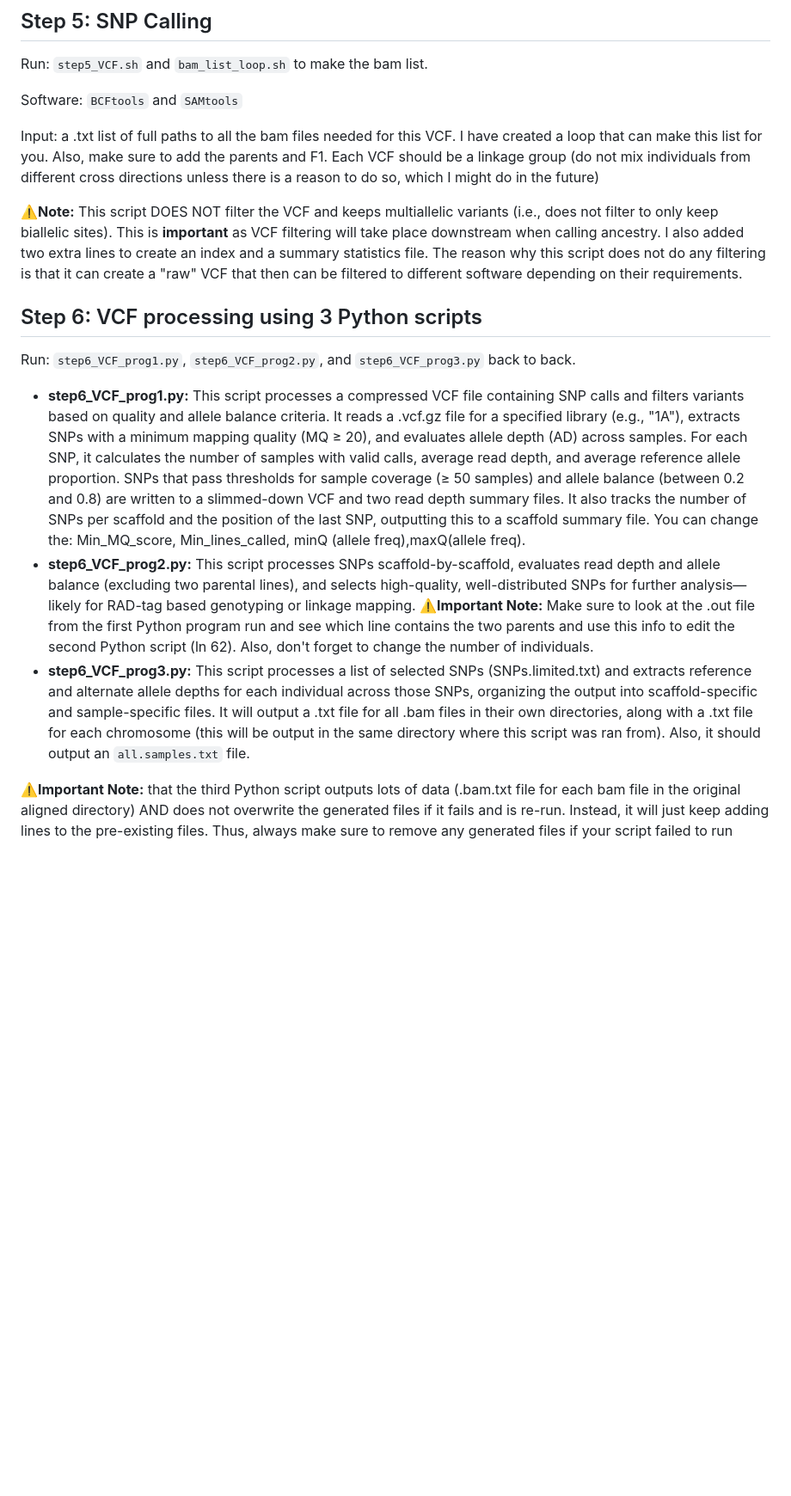
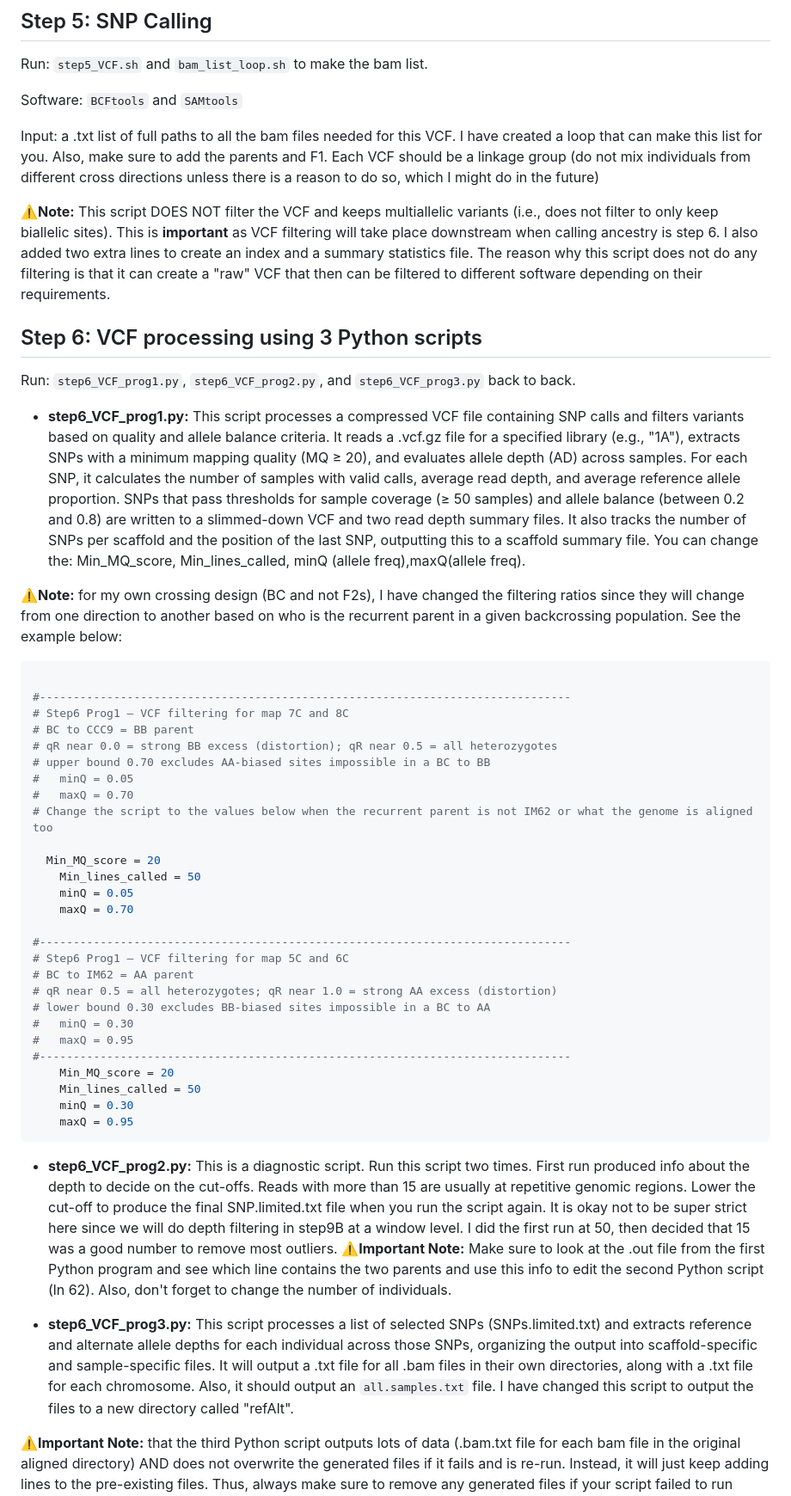
Before and after one commit to Hagar-Soliman/Segregation_Distortion_Mapping, a Markdown page: README.md, the part around the change. Shown at 86% size. GitHub-like rendering; blank space fills up the shorter version.

````diff
--- a/README.md
+++ b/README.md
@@ -74,13 +74,48 @@ Software: `BCFtools` and `SAMtools`
 
 Input: a .txt list of full paths to all the bam files needed for this VCF. I have created a loop that can make this list for you. Also, make sure to add the parents and F1. Each VCF should be a linkage group (do not mix individuals from different cross directions unless there is a reason to do so, which I might do in the future)
 
-**⚠️Note:** This script DOES NOT filter the VCF and keeps multiallelic variants (i.e., does not filter to only keep biallelic sites). This is **important** as VCF filtering will take place downstream when calling ancestry. I also added two extra lines to create an index and a summary statistics file. The reason why this script does not do any filtering is that it can create a "raw" VCF that then can be filtered to different software depending on their requirements.
+**⚠️Note:** This script DOES NOT filter the VCF and keeps multiallelic variants (i.e., does not filter to only keep biallelic sites). This is **important** as VCF filtering will take place downstream when calling ancestry is step 6. I also added two extra lines to create an index and a summary statistics file. The reason why this script does not do any filtering is that it can create a "raw" VCF that then can be filtered to different software depending on their requirements.
 
 ## Step 6: VCF processing using 3 Python scripts
 Run: `step6_VCF_prog1.py`, `step6_VCF_prog2.py`, and `step6_VCF_prog3.py` back to back.
 - **step6_VCF_prog1.py:** This script processes a compressed VCF file containing SNP calls and filters variants based on quality and allele balance criteria. It reads a .vcf.gz file for a specified library (e.g., "1A"), extracts SNPs with a minimum mapping quality (MQ ≥ 20), and evaluates allele depth (AD) across samples. For each SNP, it calculates the number of samples with valid calls, average read depth, and average reference allele proportion. SNPs that pass thresholds for sample coverage (≥ 50 samples) and allele balance (between 0.2 and 0.8) are written to a slimmed-down VCF and two read depth summary files. It also tracks the number of SNPs per scaffold and the position of the last SNP, outputting this to a scaffold summary file. You can change the: Min_MQ_score, Min_lines_called, minQ (allele freq),maxQ(allele freq).
--  **step6_VCF_prog2.py:** This script processes SNPs scaffold-by-scaffold, evaluates read depth and allele balance (excluding two parental lines), and selects high-quality, well-distributed SNPs for further analysis—likely for RAD-tag based genotyping or linkage mapping. **⚠️Important Note:** Make sure to look at the .out file from the first Python program run and see which line contains the two parents and use this info to edit the second Python script (ln 62). Also, don't forget to change the number of individuals.
--  **step6_VCF_prog3.py:** This script processes a list of selected SNPs (SNPs.limited.txt) and extracts reference and alternate allele depths for each individual across those SNPs, organizing the output into scaffold-specific and sample-specific files. It will output a .txt file for all .bam files in their own directories, along with a .txt file for each chromosome (this will be output in the same directory where this script was ran from). Also, it should output an `all.samples.txt` file.
+
+**⚠️Note:** for my own crossing design (BC and not F2s), I have changed the filtering ratios since they will change from one direction to another based on who is the recurrent parent in a given backcrossing population. See the example below:
+
+```python
+
+#-------------------------------------------------------------------------------
+# Step6 Prog1 — VCF filtering for map 7C and 8C
+# BC to CCC9 = BB parent
+# qR near 0.0 = strong BB excess (distortion); qR near 0.5 = all heterozygotes
+# upper bound 0.70 excludes AA-biased sites impossible in a BC to BB
+#   minQ = 0.05
+#   maxQ = 0.70
+# Change the script to the values below when the recurrent parent is not IM62 or what the genome is aligned too
+
+  Min_MQ_score = 20
+    Min_lines_called = 50
+    minQ = 0.05
+    maxQ = 0.70
+
+#-------------------------------------------------------------------------------
+# Step6 Prog1 — VCF filtering for map 5C and 6C
+# BC to IM62 = AA parent
+# qR near 0.5 = all heterozygotes; qR near 1.0 = strong AA excess (distortion)
+# lower bound 0.30 excludes BB-biased sites impossible in a BC to AA
+#   minQ = 0.30
+#   maxQ = 0.95
+#-------------------------------------------------------------------------------
+    Min_MQ_score = 20
+    Min_lines_called = 50
+    minQ = 0.30
+    maxQ = 0.95
+```
+
+-  **step6_VCF_prog2.py:** This is a diagnostic script. Run this script two times. First run produced info about the depth to decide on the cut-offs. Reads with more than 15 are usually at repetitive genomic regions. Lower the cut-off to produce the final SNP.limited.txt file when you run the script again. It is okay not to be super strict here since we will do depth filtering in step9B at a window level. I did the first run at 50, then decided that 15 was a good number to remove most outliers.
+**⚠️Important Note:** Make sure to look at the .out file from the first Python program and see which line contains the two parents and use this info to edit the second Python script (ln 62). Also, don't forget to change the number of individuals.
+
+-  **step6_VCF_prog3.py:** This script processes a list of selected SNPs (SNPs.limited.txt) and extracts reference and alternate allele depths for each individual across those SNPs, organizing the output into scaffold-specific and sample-specific files. It will output a .txt file for all .bam files in their own directories, along with a .txt file for each chromosome. Also, it should output an `all.samples.txt` file. I have changed this script to output the files to a new directory called "refAlt".
 
 **⚠️Important Note:** that the third Python script outputs lots of data (.bam.txt file for each bam file in the original aligned directory) AND does not overwrite the generated files if it fails and is re-run. Instead, it will just keep adding lines to the pre-existing files. Thus, always make sure to remove any generated files if your script failed to run before re-running again.
 
````
